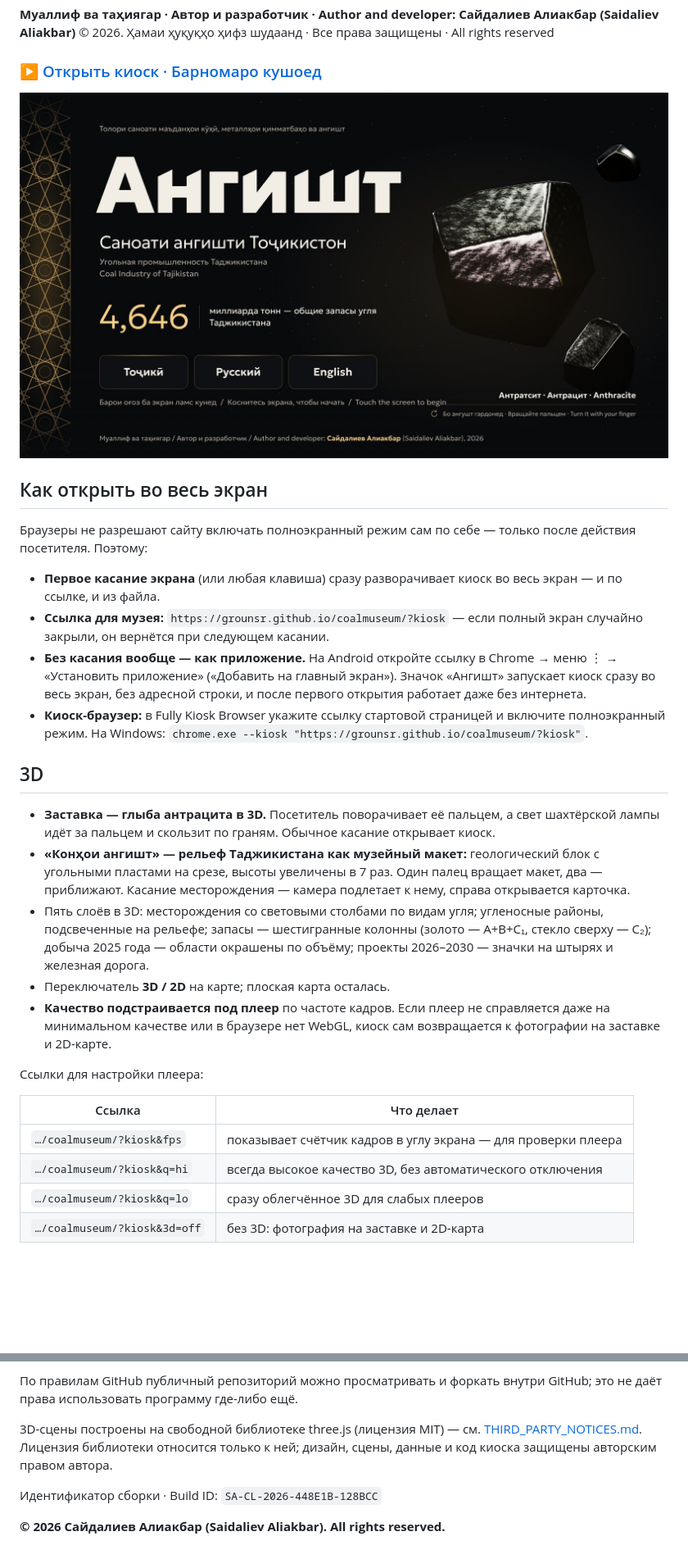
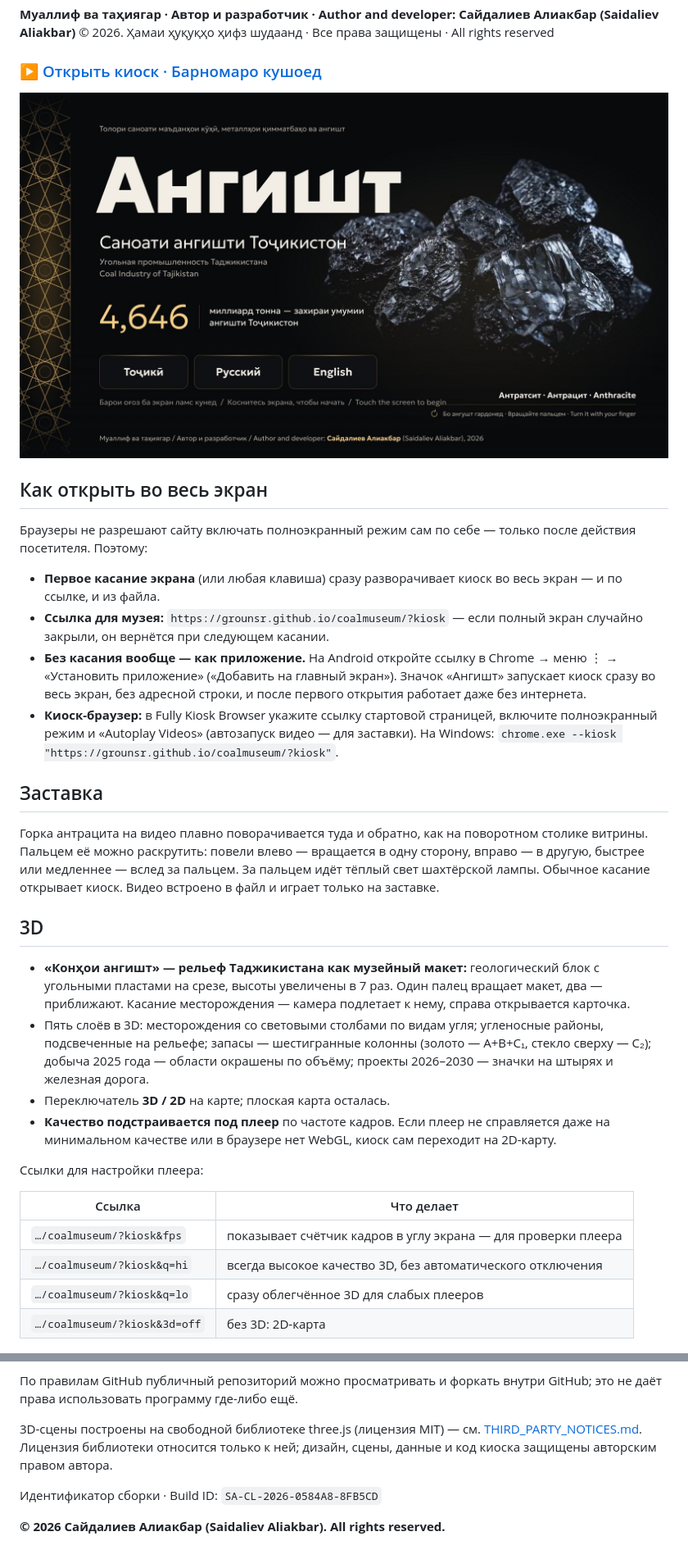
Before and after one commit to Grounsr/coalmuseum, a Markdown page: README.md, 2 parts joined by grey strips. Shown at 82% size. GitHub-like rendering; pictures changed too: docs/01_zastavka.jpg; blank space fills up the shorter version.

```diff
--- a/README.md
+++ b/README.md
@@ -16,15 +16,18 @@
 - **Первое касание экрана** (или любая клавиша) сразу разворачивает киоск во весь экран — и по ссылке, и из файла.
 - **Ссылка для музея:** `https://grounsr.github.io/coalmuseum/?kiosk` — если полный экран случайно закрыли, он вернётся при следующем касании.
 - **Без касания вообще — как приложение.** На Android откройте ссылку в Chrome → меню ⋮ → «Установить приложение» («Добавить на главный экран»). Значок «Ангишт» запускает киоск сразу во весь экран, без адресной строки, и после первого открытия работает даже без интернета.
-- **Киоск-браузер:** в Fully Kiosk Browser укажите ссылку стартовой страницей и включите полноэкранный режим. На Windows: `chrome.exe --kiosk "https://grounsr.github.io/coalmuseum/?kiosk"`.
+- **Киоск-браузер:** в Fully Kiosk Browser укажите ссылку стартовой страницей, включите полноэкранный режим и «Autoplay Videos» (автозапуск видео — для заставки). На Windows: `chrome.exe --kiosk "https://grounsr.github.io/coalmuseum/?kiosk"`.
+
+## Заставка
+
+Горка антрацита на видео плавно поворачивается туда и обратно, как на поворотном столике витрины. Пальцем её можно раскрутить: повели влево — вращается в одну сторону, вправо — в другую, быстрее или медленнее — вслед за пальцем. За пальцем идёт тёплый свет шахтёрской лампы. Обычное касание открывает киоск. Видео встроено в файл и играет только на заставке.
 
 ## 3D
 
-- **Заставка — глыба антрацита в 3D.** Посетитель поворачивает её пальцем, а свет шахтёрской лампы идёт за пальцем и скользит по граням. Обычное касание открывает киоск.
 - **«Конҳои ангишт» — рельеф Таджикистана как музейный макет:** геологический блок с угольными пластами на срезе, высоты увеличены в 7 раз. Один палец вращает макет, два — приближают. Касание месторождения — камера подлетает к нему, справа открывается карточка.
 - Пять слоёв в 3D: месторождения со световыми столбами по видам угля; угленосные районы, подсвеченные на рельефе; запасы — шестигранные колонны (золото — A+B+C₁, стекло сверху — C₂); добыча 2025 года — области окрашены по объёму; проекты 2026–2030 — значки на штырях и железная дорога.
 - Переключатель **3D / 2D** на карте; плоская карта осталась.
-- **Качество подстраивается под плеер** по частоте кадров. Если плеер не справляется даже на минимальном качестве или в браузере нет WebGL, киоск сам возвращается к фотографии на заставке и 2D-карте.
+- **Качество подстраивается под плеер** по частоте кадров. Если плеер не справляется даже на минимальном качестве или в браузере нет WebGL, киоск сам переходит на 2D-карту.
 
 Ссылки для настройки плеера:
 
@@ -33,7 +36,7 @@
 | `…/coalmuseum/?kiosk&fps` | показывает счётчик кадров в углу экрана — для проверки плеера |
 | `…/coalmuseum/?kiosk&q=hi` | всегда высокое качество 3D, без автоматического отключения |
 | `…/coalmuseum/?kiosk&q=lo` | сразу облегчённое 3D для слабых плееров |
-| `…/coalmuseum/?kiosk&3d=off` | без 3D: фотография на заставке и 2D-карта |
+| `…/coalmuseum/?kiosk&3d=off` | без 3D: 2D-карта |
 
 ![3D-карта: запасы](docs/10_karta_zapasy_3d.jpg)
 
@@ -85,6 +88,6 @@
 
 3D-сцены построены на свободной библиотеке three.js (лицензия MIT) — см. [THIRD_PARTY_NOTICES.md](THIRD_PARTY_NOTICES.md). Лицензия библиотеки относится только к ней; дизайн, сцены, данные и код киоска защищены авторским правом автора.
 
-Идентификатор сборки · Build ID: `SA-CL-2026-448E1B-128BCC`
+Идентификатор сборки · Build ID: `SA-CL-2026-0584A8-8FB5CD`
 
 **© 2026 Сайдалиев Алиакбар (Saidaliev Aliakbar). All rights reserved.**
```
Also changed, not shown: other parts of README.md (+3 -3 lines), 2 other files.
